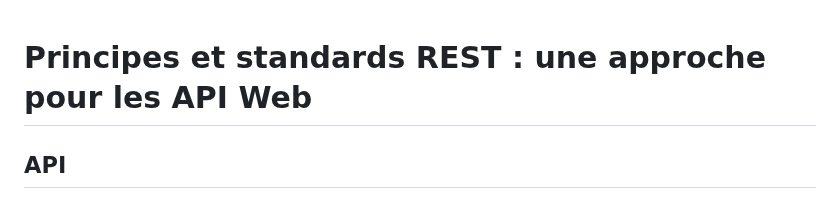
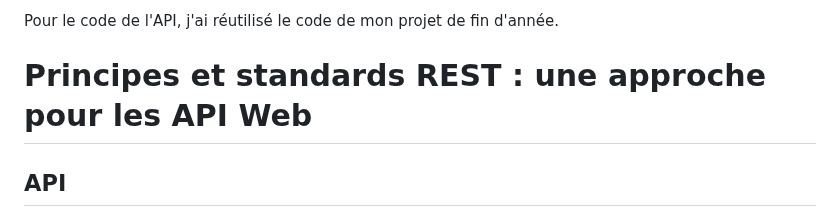
Before and after one commit to arthur-herve/api-project-b2-cours-api-semestre-2, a Markdown page: general-web-api-rendu.md, the part around the change. GitHub-like rendering.

Commit message:
Précision sur la nature du code backend

```diff
--- a/general-web-api-rendu.md
+++ b/general-web-api-rendu.md
@@ -1,3 +1,5 @@
+Pour le code de l'API, j'ai réutilisé le code de mon projet de fin d'année.
+
 # Principes et standards REST : une approche pour les API Web
 
 ## API
```
